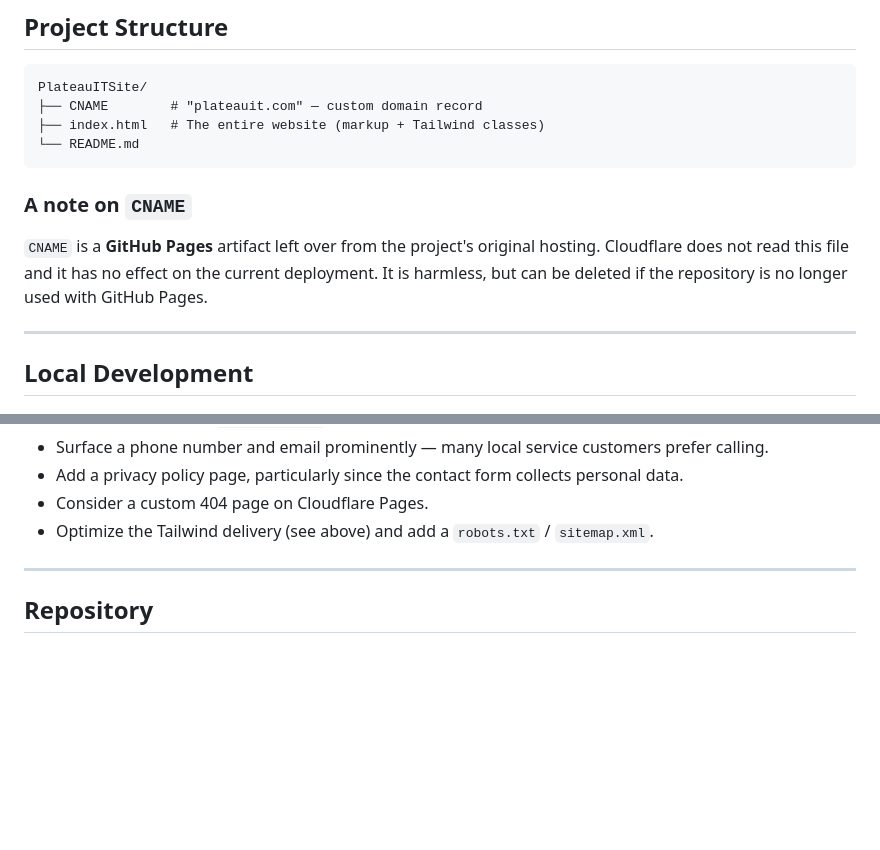
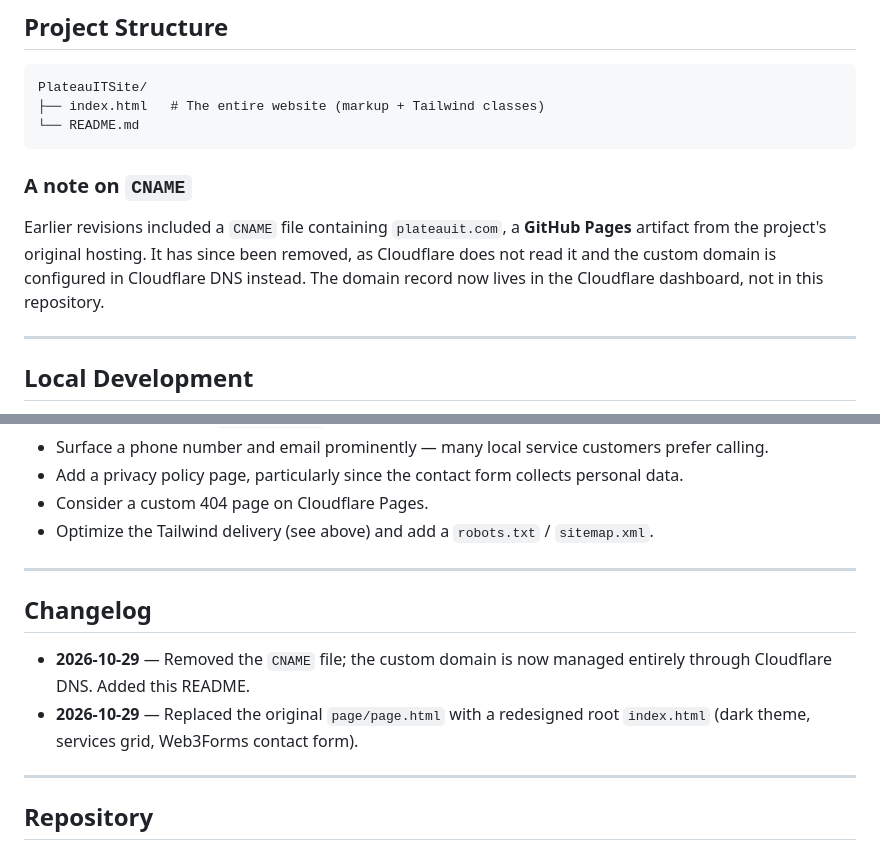
Before and after one commit to BWinans/PlateauITSite, a Markdown page: README.md, 2 parts joined by grey strips. Rendered like a GitHub page; blank space fills up the shorter version.

````diff
--- a/README.md
+++ b/README.md
@@ -36,14 +36,13 @@ No JavaScript is authored in this project. The only script tag loads Tailwind at
 
 ```
 PlateauITSite/
-├── CNAME        # "plateauit.com" — custom domain record
 ├── index.html   # The entire website (markup + Tailwind classes)
 └── README.md
 ```
 
 ### A note on `CNAME`
 
-`CNAME` is a **GitHub Pages** artifact left over from the project's original hosting. Cloudflare does not read this file and it has no effect on the current deployment. It is harmless, but can be deleted if the repository is no longer used with GitHub Pages.
+Earlier revisions included a `CNAME` file containing `plateauit.com`, a **GitHub Pages** artifact from the project's original hosting. It has since been removed, as Cloudflare does not read it and the custom domain is configured in Cloudflare DNS instead. The domain record now lives in the Cloudflare dashboard, not in this repository.
 
 ---
 
@@ -150,6 +149,13 @@ Then link `output.css` in `<head>` instead of the CDN script.
 
 ---
 
+## Changelog
+
+- **2026-10-29** — Removed the `CNAME` file; the custom domain is now managed entirely through Cloudflare DNS. Added this README.
+- **2026-10-29** — Replaced the original `page/page.html` with a redesigned root `index.html` (dark theme, services grid, Web3Forms contact form).
+
+---
+
 ## Repository
 
 - **GitHub:** [github.com/BWinans/PlateauITSite](https://github.com/BWinans/PlateauITSite)
````
